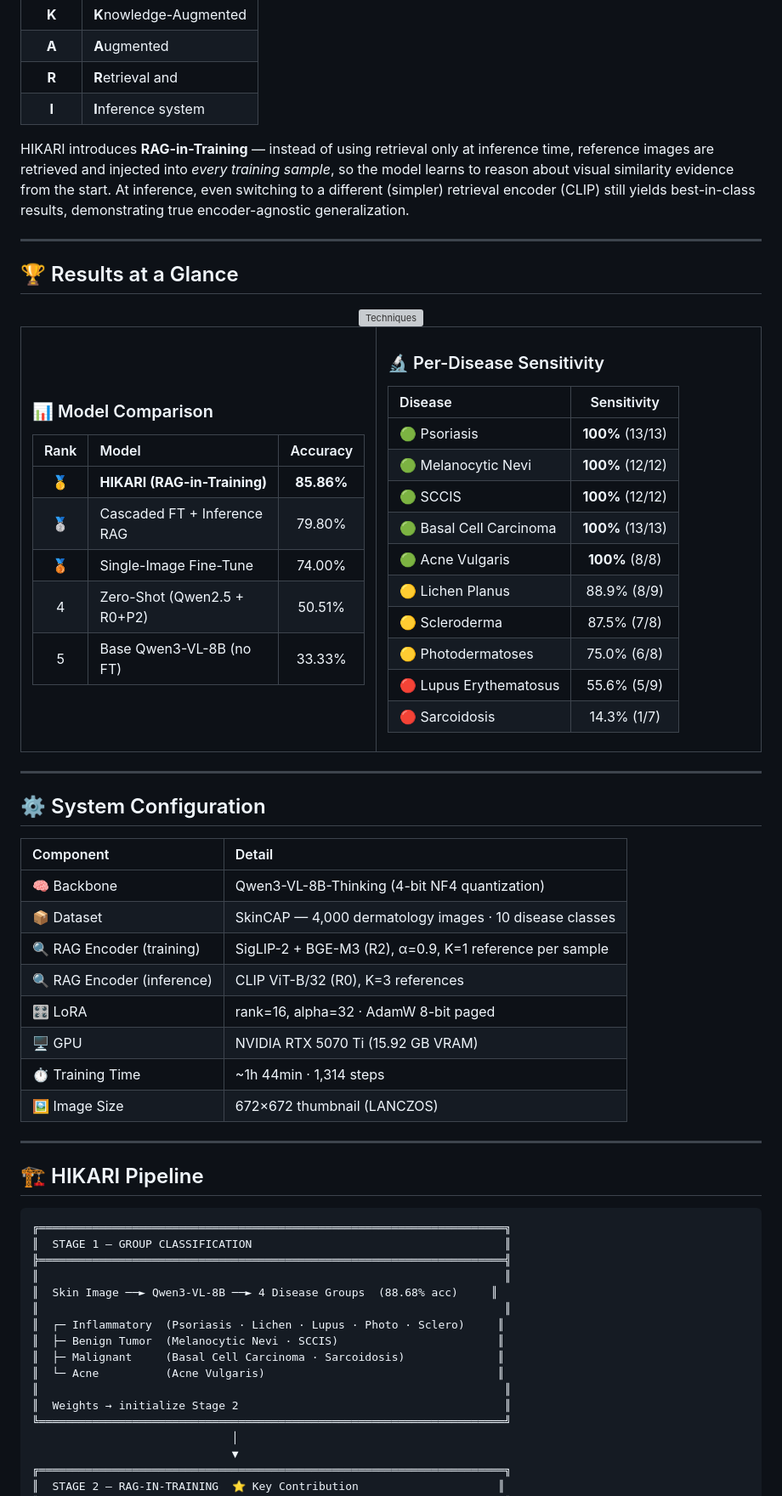
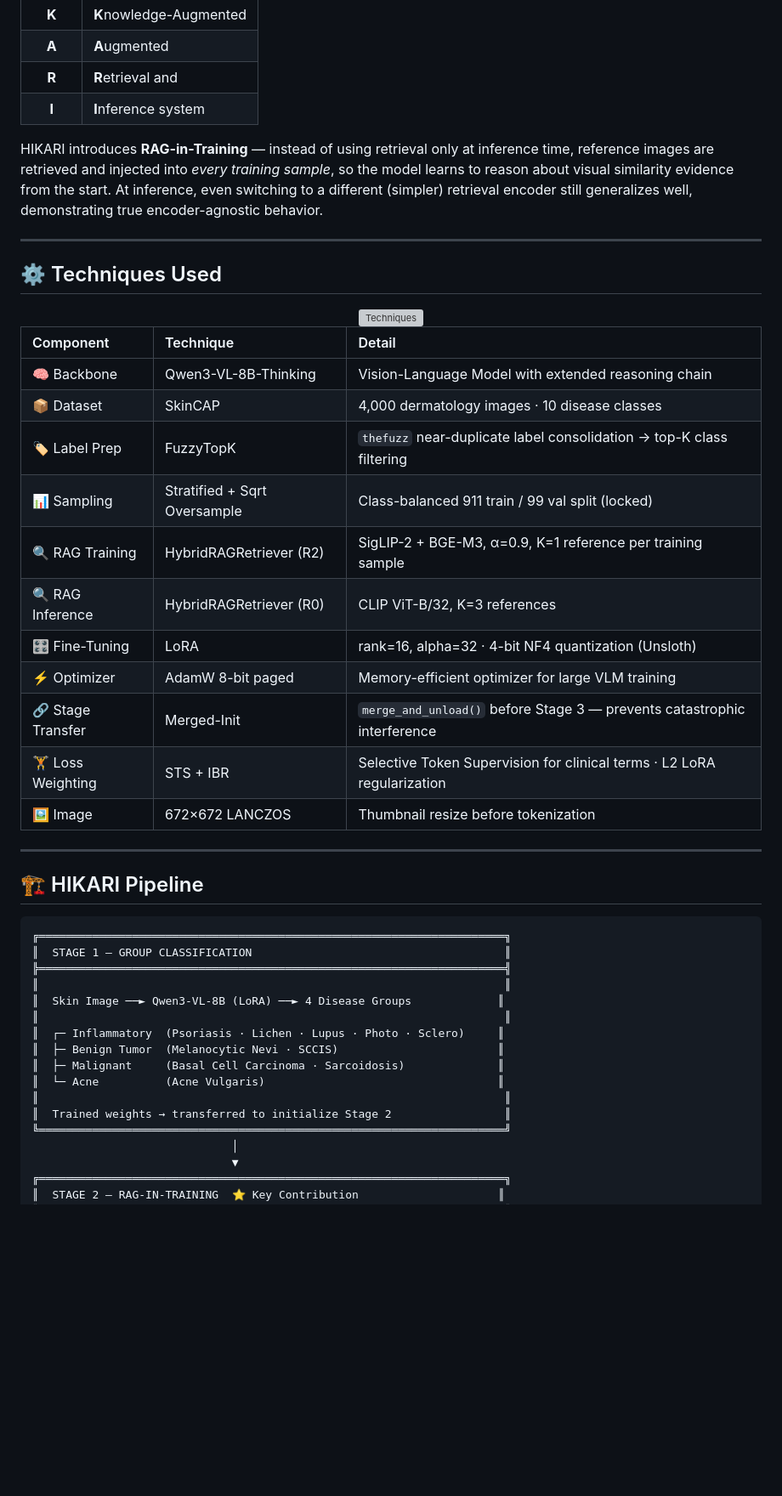
Before and after one commit to E27-25/HIKARI, a Markdown page: README.md, the part around one of its changes. Shown at 85% size. Rendered like a GitHub page; blank space fills up the shorter version; grey boxes are pictures that could not be loaded.

```diff
--- a/README.md
+++ b/README.md
@@ -42,11 +37,11 @@
 | **R** | **R**etrieval and |
 | **I** | **I**nference system |
 
-HIKARI introduces **RAG-in-Training** — instead of using retrieval only at inference time, reference images are retrieved and injected into *every training sample*, so the model learns to reason about visual similarity evidence from the start. At inference, even switching to a different (simpler) retrieval encoder (CLIP) still yields best-in-class results, demonstrating true encoder-agnostic generalization.
+HIKARI introduces **RAG-in-Training** — instead of using retrieval only at inference time, reference images are retrieved and injected into *every training sample*, so the model learns to reason about visual similarity evidence from the start. At inference, even switching to a different (simpler) retrieval encoder still generalizes well, demonstrating true encoder-agnostic behavior.
 
 ---
 
-## 🏆 Results at a Glance
+## ⚙️ Techniques Used
 
 <div align="center">
 
@@ -54,56 +49,19 @@ HIKARI introduces **RAG-in-Training** — instead of using retrieval only at inf
 
 </div>
 
-<table>
-<tr>
-<td width="48%">
-
-### 📊 Model Comparison
-
-| Rank | Model | Accuracy |
-|:----:|:------|:--------:|
-| 🥇 | **HIKARI (RAG-in-Training)** | **85.86%** |
-| 🥈 | Cascaded FT + Inference RAG | 79.80% |
-| 🥉 | Single-Image Fine-Tune | 74.00% |
-| 4 | Zero-Shot (Qwen2.5 + R0+P2) | 50.51% |
-| 5 | Base Qwen3-VL-8B (no FT) | 33.33% |
-
-</td>
-<td width="52%">
-
-### 🔬 Per-Disease Sensitivity
-
-| Disease | Sensitivity |
-|:--------|:-----------:|
-| 🟢 Psoriasis | **100%** (13/13) |
-| 🟢 Melanocytic Nevi | **100%** (12/12) |
-| 🟢 SCCIS | **100%** (12/12) |
-| 🟢 Basal Cell Carcinoma | **100%** (13/13) |
-| 🟢 Acne Vulgaris | **100%** (8/8) |
-| 🟡 Lichen Planus | 88.9% (8/9) |
-| 🟡 Scleroderma | 87.5% (7/8) |
-| 🟡 Photodermatoses | 75.0% (6/8) |
-| 🔴 Lupus Erythematosus | 55.6% (5/9) |
-| 🔴 Sarcoidosis | 14.3% (1/7) |
-
-</td>
-</tr>
-</table>
-
----
-
-## ⚙️ System Configuration
-
-| Component | Detail |
-|:----------|:-------|
-| 🧠 Backbone | Qwen3-VL-8B-Thinking (4-bit NF4 quantization) |
-| 📦 Dataset | SkinCAP — 4,000 dermatology images · 10 disease classes |
-| 🔍 RAG Encoder (training) | SigLIP-2 + BGE-M3 (R2), α=0.9, K=1 reference per sample |
-| 🔍 RAG Encoder (inference) | CLIP ViT-B/32 (R0), K=3 references |
-| 🎛️ LoRA | rank=16, alpha=32 · AdamW 8-bit paged |
-| 🖥️ GPU | NVIDIA RTX 5070 Ti (15.92 GB VRAM) |
-| ⏱️ Training Time | ~1h 44min · 1,314 steps |
-| 🖼️ Image Size | 672×672 thumbnail (LANCZOS) |
+| Component | Technique | Detail |
+|:----------|:----------|:-------|
+| 🧠 Backbone | Qwen3-VL-8B-Thinking | Vision-Language Model with extended reasoning chain |
+| 📦 Dataset | SkinCAP | 4,000 dermatology images · 10 disease classes |
+| 🏷️ Label Prep | FuzzyTopK | `thefuzz` near-duplicate label consolidation → top-K class filtering |
+| 📊 Sampling | Stratified + Sqrt Oversample | Class-balanced 911 train / 99 val split (locked) |
+| 🔍 RAG Training | HybridRAGRetriever (R2) | SigLIP-2 + BGE-M3, α=0.9, K=1 reference per training sample |
+| 🔍 RAG Inference | HybridRAGRetriever (R0) | CLIP ViT-B/32, K=3 references |
+| 🎛️ Fine-Tuning | LoRA | rank=16, alpha=32 · 4-bit NF4 quantization (Unsloth) |
+| ⚡ Optimizer | AdamW 8-bit paged | Memory-efficient optimizer for large VLM training |
+| 🔗 Stage Transfer | Merged-Init | `merge_and_unload()` before Stage 3 — prevents catastrophic interference |
+| 🏋️ Loss Weighting | STS + IBR | Selective Token Supervision for clinical terms · L2 LoRA regularization |
+| 🖼️ Image | 672×672 LANCZOS | Thumbnail resize before tokenization |
 
 ---
 
@@ -114,14 +72,14 @@ HIKARI introduces **RAG-in-Training** — instead of using retrieval only at inf
 ║  STAGE 1 — GROUP CLASSIFICATION                                      ║
 ╠══════════════════════════════════════════════════════════════════════╣
 ║                                                                      ║
-║  Skin Image ──► Qwen3-VL-8B ──► 4 Disease Groups  (88.68% acc)     ║
+║  Skin Image ──► Qwen3-VL-8B (LoRA) ──► 4 Disease Groups             ║
 ║                                                                      ║
 ║  ┌─ Inflammatory  (Psoriasis · Lichen · Lupus · Photo · Sclero)     ║
 ║  ├─ Benign Tumor  (Melanocytic Nevi · SCCIS)                        ║
 ║  ├─ Malignant     (Basal Cell Carcinoma · Sarcoidosis)              ║
 ║  └─ Acne          (Acne Vulgaris)                                   ║
 ║                                                                      ║
-║  Weights → initialize Stage 2                                        ║
+║  Trained weights → transferred to initialize Stage 2                 ║
 ╚══════════════════════════════════════════════════════════════════════╝
                               │
                               ▼
```
Also changed, not shown: other parts of README.md (+38 -56 lines).
